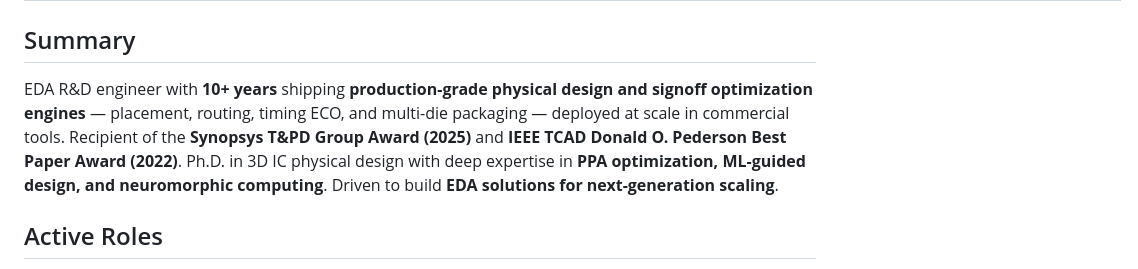
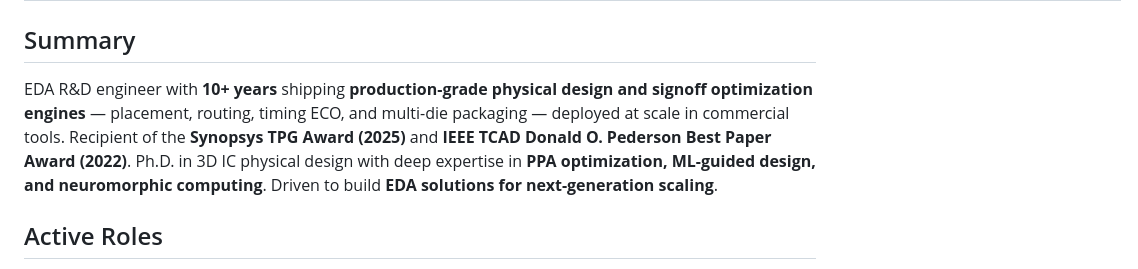
Before and after one commit to bnwk/resume, a Markdown page: src/resume.md, the part around the change. GitHub-like rendering.

Commit message:
update award name

```diff
--- a/src/resume.md
+++ b/src/resume.md
@@ -9,7 +9,7 @@ title: R&D, Synopsys
 ---
 
 ## Summary
-EDA R&D engineer with **10+ years** shipping **production-grade physical design and signoff optimization engines** — placement, routing, timing ECO, and multi-die packaging — deployed at scale in commercial tools. Recipient of the **Synopsys T&PD Group Award (2025)** and **IEEE TCAD Donald O. Pederson Best Paper Award (2022)**. Ph.D. in 3D IC physical design with deep expertise in **PPA optimization, ML-guided design, and neuromorphic computing**. Driven to build **EDA solutions for next-generation scaling**.
+EDA R&D engineer with **10+ years** shipping **production-grade physical design and signoff optimization engines** — placement, routing, timing ECO, and multi-die packaging — deployed at scale in commercial tools. Recipient of the **Synopsys TPG Award (2025)** and **IEEE TCAD Donald O. Pederson Best Paper Award (2022)**. Ph.D. in 3D IC physical design with deep expertise in **PPA optimization, ML-guided design, and neuromorphic computing**. Driven to build **EDA solutions for next-generation scaling**.
 
 ## Active Roles
 - **DAC 2026** Technical Program Committee member
```
